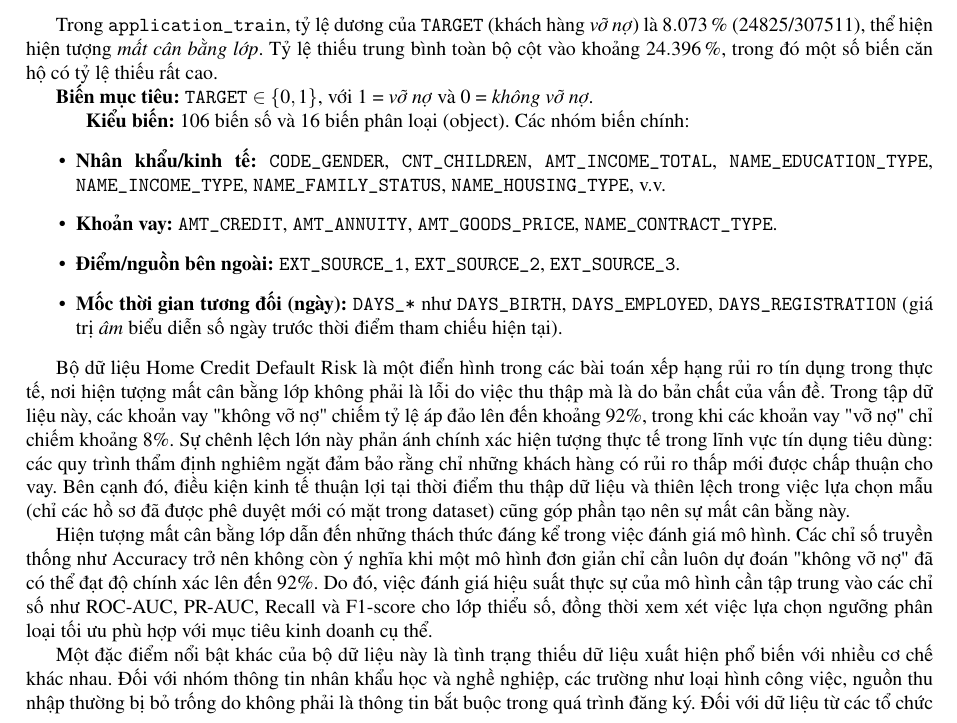
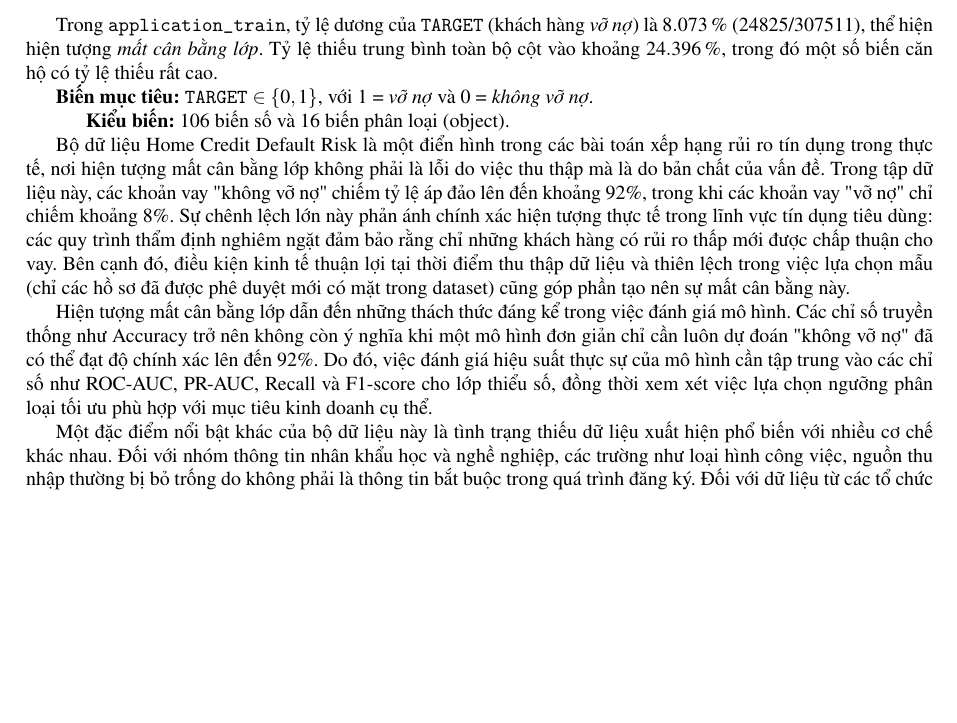
Before and after one commit to duongCyberTech/Data-Mining-report, a LaTeX thesis (main.tex, which reads Content/Đặc tả bộ dữ liệu.tex): part of page 5 of 63, cut so that both start at the same text, the shorter picture padded with empty space. Compiled offline with pdfLaTeX.

Commit message:
upload sửa nội dung đặc tả dữ liệu

```diff
--- a/Content/Đặc tả bộ dữ liệu.tex
+++ b/Content/Đặc tả bộ dữ liệu.tex
@@ -9,13 +9,7 @@ Bộ dữ liệu chính gồm hai tệp:
 $\indent$Trong \texttt{application\_train}, tỷ lệ dương của \texttt{TARGET} (khách hàng \emph{vỡ nợ}) là \SI{8.073}{\percent} (24825/307511), thể hiện hiện tượng \emph{mất cân bằng lớp}. Tỷ lệ thiếu trung bình toàn bộ cột vào khoảng \SI{24.396}{\percent}, trong đó một số biến căn hộ có tỷ lệ thiếu rất cao. \\
 $\indent$\textbf{Biến mục tiêu:} \texttt{TARGET} \(\in \{0,1\}\), với 1 = \emph{vỡ nợ} và 0 = \emph{không vỡ nợ}.
 
-$\indent$\noindent\textbf{Kiểu biến:} \num{106} biến số và \num{16} biến phân loại (object). Các nhóm biến chính:
-\begin{itemize}
-  \item \textbf{Nhân khẩu/kinh tế:} \texttt{CODE\_GENDER}, \texttt{CNT\_CHILDREN}, \texttt{AMT\_INCOME\_TOTAL}, \texttt{NAME\_EDUCATION\_TYPE}, \texttt{NAME\_INCOME\_TYPE}, \texttt{NAME\_FAMILY\_STATUS}, \texttt{NAME\_HOUSING\_TYPE}, v.v.
-  \item \textbf{Khoản vay:} \texttt{AMT\_CREDIT}, \texttt{AMT\_ANNUITY}, \texttt{AMT\_GOODS\_PRICE}, \texttt{NAME\_CONTRACT\_TYPE}.
-  \item \textbf{Điểm/nguồn bên ngoài:} \texttt{EXT\_SOURCE\_1}, \texttt{EXT\_SOURCE\_2}, \texttt{EXT\_SOURCE\_3}.
-  \item \textbf{Mốc thời gian tương đối (ngày):} \texttt{DAYS\_*} như \texttt{DAYS\_BIRTH}, \texttt{DAYS\_EMPLOYED}, \texttt{DAYS\_REGISTRATION} (giá trị \emph{âm} biểu diễn số ngày trước thời điểm tham chiếu hiện tại).
-\end{itemize}
+$\indent$\noindent\textbf{Kiểu biến:} \num{106} biến số và \num{16} biến phân loại (object).
 
 Bộ dữ liệu Home Credit Default Risk là một điển hình trong các bài toán xếp hạng rủi ro tín dụng trong thực tế, nơi hiện tượng mất cân bằng lớp không phải là lỗi do việc thu thập mà là do bản chất của vấn đề. Trong tập dữ liệu này, các khoản vay "không vỡ nợ" chiếm tỷ lệ áp đảo lên đến khoảng 92\%, trong khi các khoản vay "vỡ nợ" chỉ chiếm khoảng 8\%. Sự chênh lệch lớn này phản ánh chính xác hiện tượng thực tế trong lĩnh vực tín dụng tiêu dùng: các quy trình thẩm định nghiêm ngặt đảm bảo rằng chỉ những khách hàng có rủi ro thấp mới được chấp thuận cho vay. Bên cạnh đó, điều kiện kinh tế thuận lợi tại thời điểm thu thập dữ liệu và thiên lệch trong việc lựa chọn mẫu (chỉ các hồ sơ đã được phê duyệt mới có mặt trong dataset) cũng góp phần tạo nên sự mất cân bằng này.
 
```
